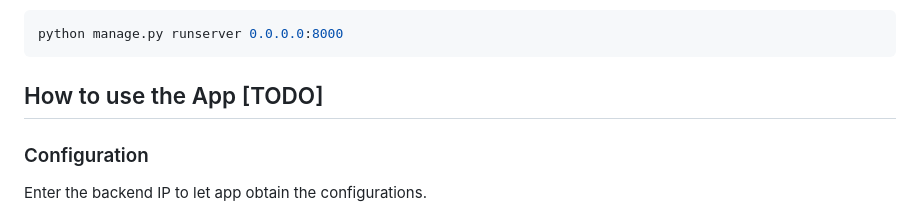
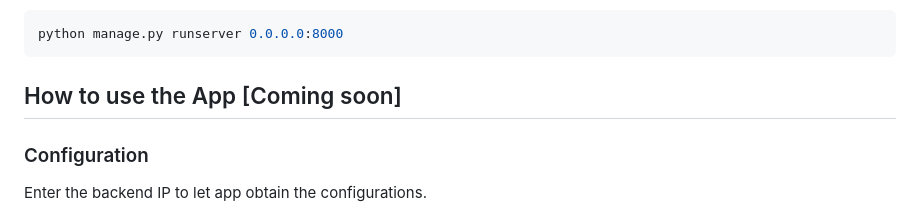
Before and after one commit to SaeedAllGray/RaceTracer, a Markdown page: README.md, the part around the change. Drawn GitHub-style.

````diff
--- a/README.md
+++ b/README.md
@@ -102,7 +102,7 @@ python manage.py runserver 0.0.0.0:8000
 ```
 
 
-## How to use the App [TODO]
+## How to use the App [Coming soon]
 
 ### Configuration
 Enter the backend IP to let app obtain the configurations.
````
